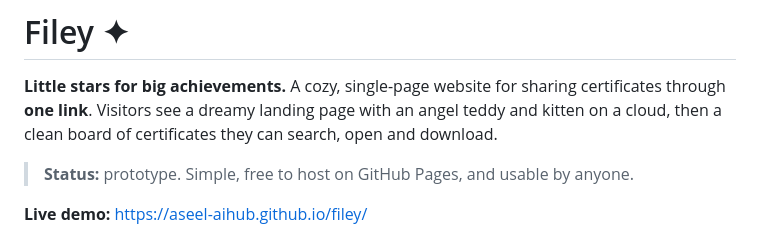
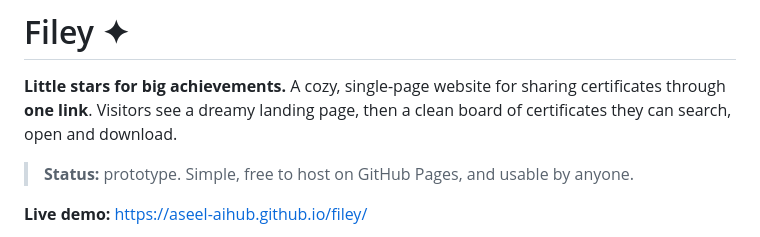
Before and after one commit to aseel-aihub/filey, a Markdown page: README.md, the part around the change. Drawn GitHub-style.

Commit message:
Simplify description of landing page
Removed mention of 'angel teddy and kitten on a cloud' for clarity.

```diff
--- a/README.md
+++ b/README.md
@@ -2,7 +2,7 @@
 
 **Little stars for big achievements.**
 A cozy, single-page website for sharing certificates through **one link**.
-Visitors see a dreamy landing page with an angel teddy and kitten on a cloud, then a clean board of certificates they can search, open and download.
+Visitors see a dreamy landing page, then a clean board of certificates they can search, open and download.
 
 > **Status:** prototype. Simple, free to host on GitHub Pages, and usable by anyone.
 
```
